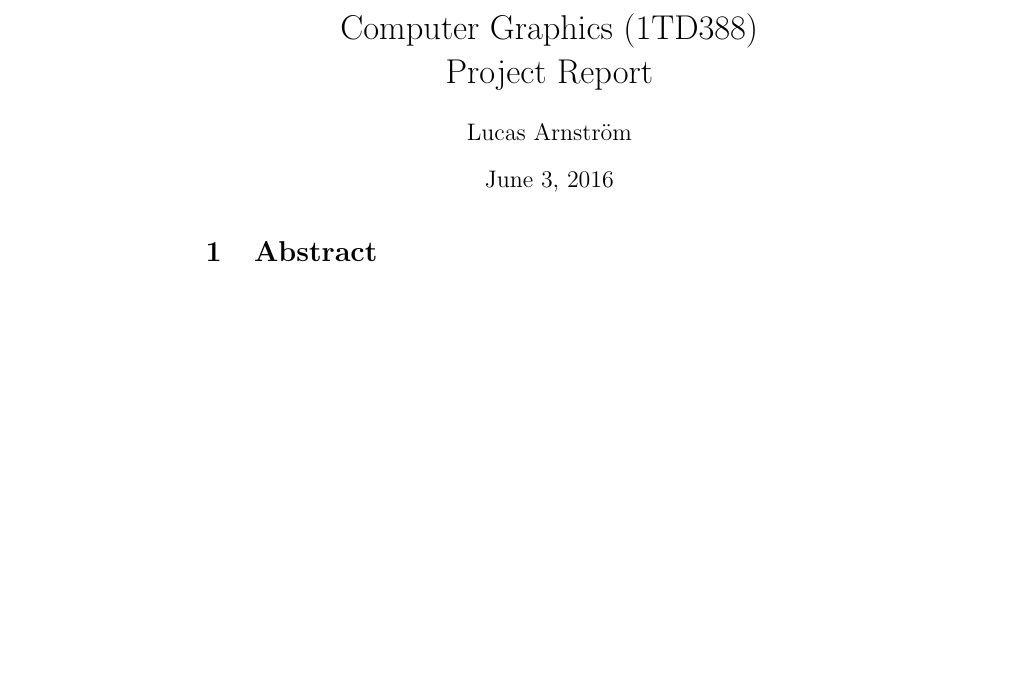
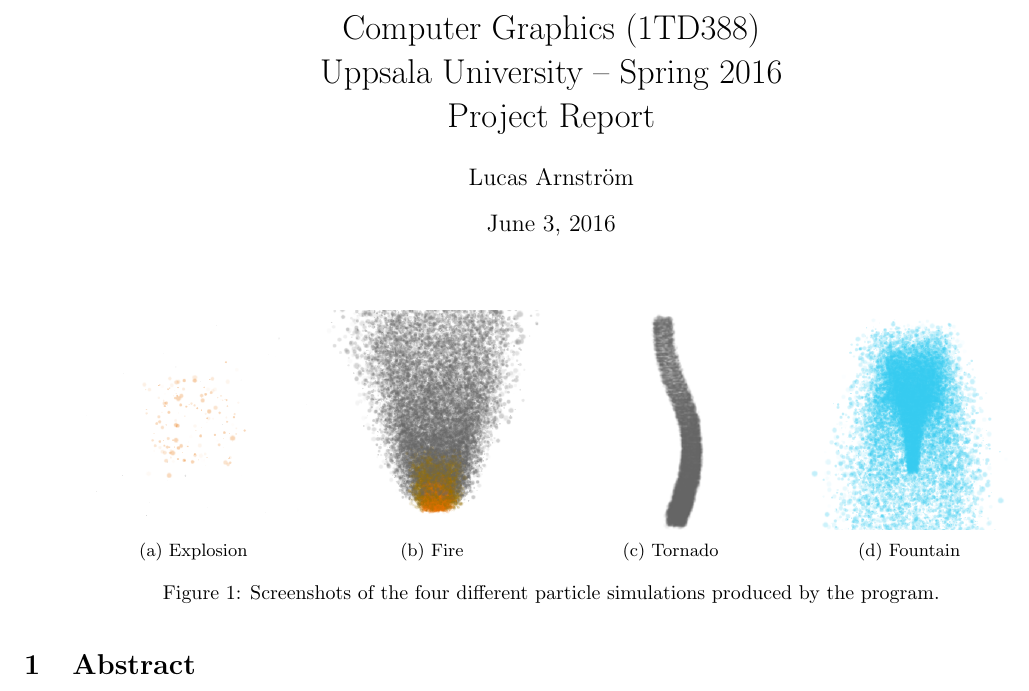
Before and after one commit to Chilinot/computer_graphics, a LaTeX document (project/report/main.tex): part of the page, cut so that both start at the same text, the shorter picture padded with empty space. Compiled offline with pdfLaTeX.

Commit message:
fixed margins and added figures to report

```diff
--- a/project/report/main.tex
+++ b/project/report/main.tex
@@ -5,7 +5,7 @@
 \usepackage{multicol}
 \setlength{\columnsep}{1cm}
 
+% Bibliography
 \usepackage{biblatex}
 \addbibresource{references.bib}
 
-\title{Computer Graphics (1TD388)\\Project Report}
@@ -12,12 +18,45 @@
+\usepackage[margin=1.2cm]{geometry}
+\addtolength{\topmargin}{-1.2cm}
+
+\title{Computer Graphics (1TD388) \\ Uppsala University -- Spring 2016 \\ Project Report}
 \author{Lucas Arnström}
 \date{\today}
 
 \begin{document}
 
 \maketitle
+
+\begin{figure}[htbp]
+    \centering
+    \begin{subfigure}[ht]{0.22\textwidth}
+        \includegraphics[width=\textwidth]{figures/explosion.png}
+        \caption{Explosion}
+        \label{fig:simulations_explosion}
+    \end{subfigure}
+    \begin{subfigure}[ht]{0.22\textwidth}
+        \includegraphics[width=\textwidth]{figures/fire.png}
+        \caption{Fire}
+        \label{fig:simulations_fire}
+    \end{subfigure}
+    \begin{subfigure}[ht]{0.22\textwidth}
+        \includegraphics[width=\textwidth]{figures/tornado.png}
+        \caption{Tornado}
+        \label{fig:simulations_tornado}
+    \end{subfigure}
+    \begin{subfigure}[ht]{0.22\textwidth}
+        \includegraphics[width=\textwidth]{figures/water.png}
+        \caption{Fountain}
+        \label{fig:simulations_fountain}
+    \end{subfigure}
+
+    \caption{Screenshots of the four different particle simulations produced by the program.}
+    \label{fig:simulations}
+\end{figure}
+
 \begin{multicols*}{2}
 \input{body}
 \end{multicols*}
+
 \printbibliography
 
 \end{document}
```
Also changed, not shown: project/report/figures/tornado.png, project/report/main.tex (6 more changed lines).
